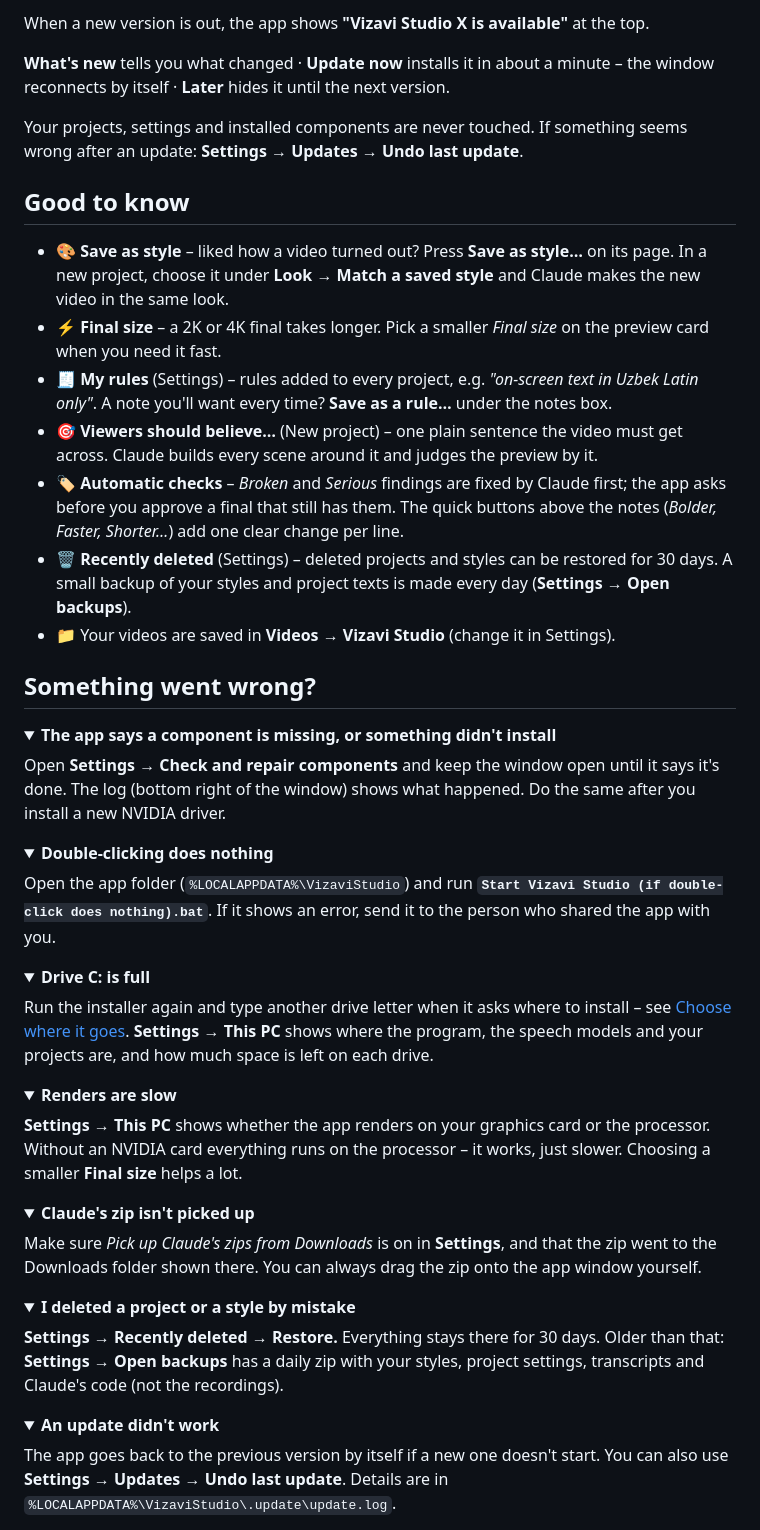
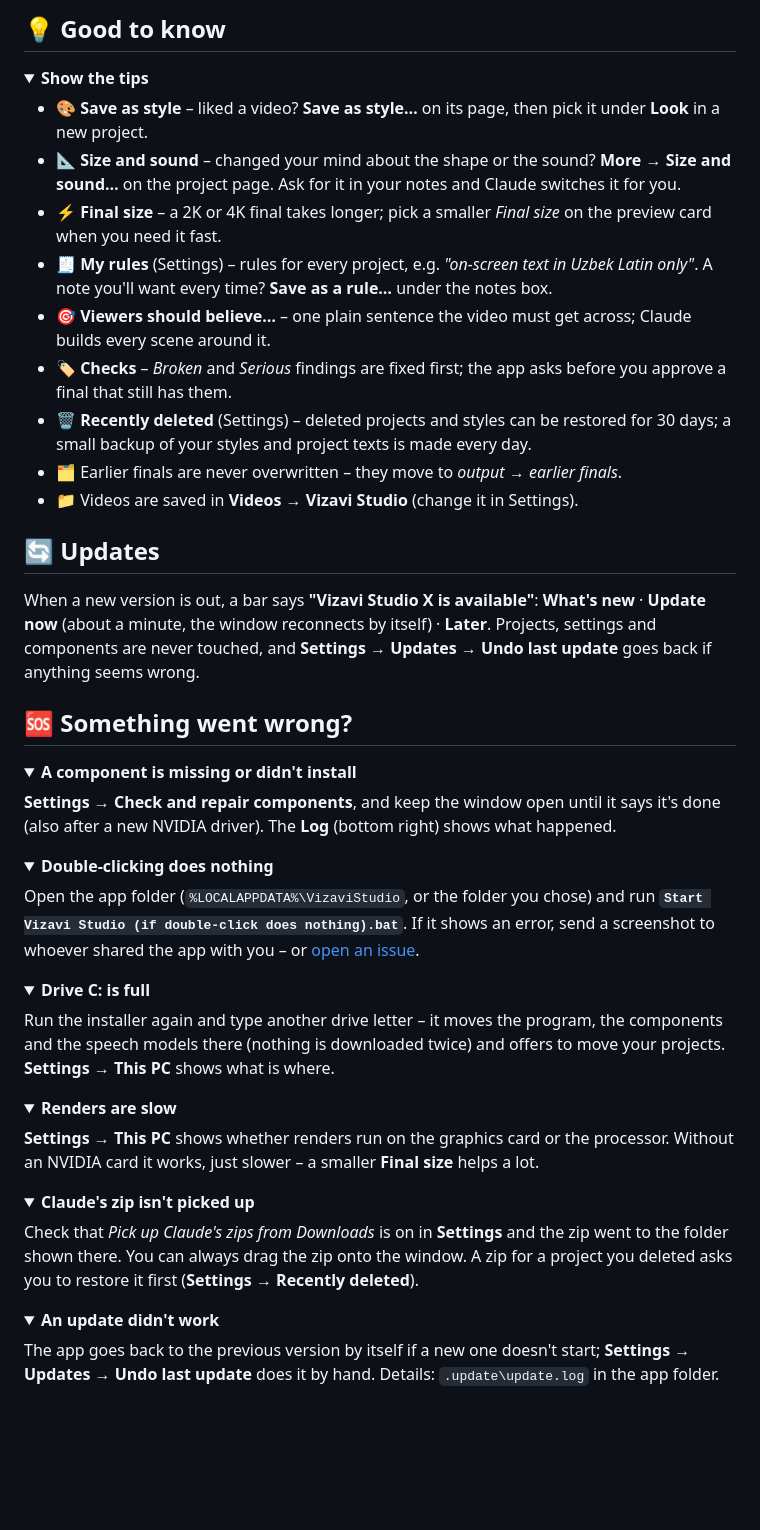
Before and after one commit to diyorvekdrs/vizavi-studio, a Markdown page: README.md, the part around one of its changes. Rendered like a GitHub page; folded sections open; blank space fills up the shorter version.

```diff
--- a/README.md
+++ b/README.md
@@ -166,78 +151,72 @@ browser – both ways can be mixed in one project.
 
-When a new version is out, the app shows **"Vizavi Studio X is available"** at the top.
-
-**What's new** tells you what changed · **Update now** installs it in about a minute – the window reconnects
-by itself · **Later** hides it until the next version.
-
-Your projects, settings and installed components are never touched. If something seems wrong after an update:
-**Settings → Updates → Undo last update**.
-
-## Good to know
-
-- 🎨 **Save as style** – liked how a video turned out? Press **Save as style…** on its page. In a new project,
-  choose it under **Look → Match a saved style** and Claude makes the new video in the same look.
-- ⚡ **Final size** – a 2K or 4K final takes longer. Pick a smaller *Final size* on the preview card when you
-  need it fast.
-- 🧾 **My rules** (Settings) – rules added to every project, e.g. *"on-screen text in Uzbek Latin only"*.
-  A note you'll want every time? **Save as a rule…** under the notes box.
-- 🎯 **Viewers should believe…** (New project) – one plain sentence the video must get across. Claude builds every
-  scene around it and judges the preview by it.
-- 🏷️ **Automatic checks** – *Broken* and *Serious* findings are fixed by Claude first; the app asks before you
-  approve a final that still has them. The quick buttons above the notes (*Bolder, Faster, Shorter…*) add one clear
-  change per line.
-- 🗑️ **Recently deleted** (Settings) – deleted projects and styles can be restored for 30 days. A small backup of your
-  styles and project texts is made every day (**Settings → Open backups**).
-- 📁 Your videos are saved in **Videos → Vizavi Studio** (change it in Settings).
-
-## Something went wrong?
+## 💡 Good to know
 
 <details>
-<summary><b>The app says a component is missing, or something didn't install</b></summary>
+<summary><b>Show the tips</b></summary>
 
-Open **Settings → Check and repair components** and keep the window open until it says it's done. The log
-(bottom right of the window) shows what happened. Do the same after you install a new NVIDIA driver.
+- 🎨 **Save as style** – liked a video? **Save as style…** on its page, then pick it under **Look** in a new project.
+- 📐 **Size and sound** – changed your mind about the shape or the sound? **More → Size and sound…** on the project
+  page. Ask for it in your notes and Claude switches it for you.
+- ⚡ **Final size** – a 2K or 4K final takes longer; pick a smaller *Final size* on the preview card when you need it fast.
+- 🧾 **My rules** (Settings) – rules for every project, e.g. *"on-screen text in Uzbek Latin only"*. A note you'll
+  want every time? **Save as a rule…** under the notes box.
+- 🎯 **Viewers should believe…** – one plain sentence the video must get across; Claude builds every scene around it.
+- 🏷️ **Checks** – *Broken* and *Serious* findings are fixed first; the app asks before you approve a final that still has them.
+- 🗑️ **Recently deleted** (Settings) – deleted projects and styles can be restored for 30 days; a small backup of your
+  styles and project texts is made every day.
+- 🗂️ Earlier finals are never overwritten – they move to *output → earlier finals*.
+- 📁 Videos are saved in **Videos → Vizavi Studio** (change it in Settings).
+</details>
+
+## 🔄 Updates
+
+When a new version is out, a bar says **"Vizavi Studio X is available"**: **What's new** · **Update now** (about a
+minute, the window reconnects by itself) · **Later**. Projects, settings and components are never touched, and
+**Settings → Updates → Undo last update** goes back if anything seems wrong.
+
+## 🆘 Something went wrong?
+
+<details>
+<summary><b>A component is missing or didn't install</b></summary>
+
+**Settings → Check and repair components**, and keep the window open until it says it's done (also after a new
+NVIDIA driver). The **Log** (bottom right) shows what happened.
 </details>
 
 <details>
 <summary><b>Double-clicking does nothing</b></summary>
 
-Open the app folder (`%LOCALAPPDATA%\VizaviStudio`) and run **`Start Vizavi Studio (if double-click does nothing).bat`**.
-If it shows an error, send it to the person who shared the app with you.
+Open the app folder (`%LOCALAPPDATA%\VizaviStudio`, or the folder you chose) and run
+**`Start Vizavi Studio (if double-click does nothing).bat`**. If it shows an error, send a screenshot to whoever
+shared the app with you – or [open an issue](https://github.com/diyorvekdrs/vizavi-studio/issues/new/choose).
 </details>
 
 <details>
 <summary><b>Drive C: is full</b></summary>
 
-Run the installer again and type another drive letter when it asks where to install – see
-[Choose where it goes](#choose-where-it-goes). **Settings → This PC** shows where the program, the speech models
-and your projects are, and how much space is left on each drive.
+Run the installer again and type another drive letter – it moves the program, the components and the speech models
+there (nothing is downloaded twice) and offers to move your projects. **Settings → This PC** shows what is where.
 </details>
 
 <details>
 <summary><b>Renders are slow</b></summary>
 
-**Settings → This PC** shows whether the app renders on your graphics card or the processor. Without an NVIDIA
-card everything runs on the processor – it works, just slower. Choosing a smaller **Final size** helps a lot.
+**Settings → This PC** shows whether renders run on the graphics card or the processor. Without an NVIDIA card it
+works, just slower – a smaller **Final size** helps a lot.
 </details>
 
 <details>
 <summary><b>Claude's zip isn't picked up</b></summary>
 
-Make sure *Pick up Claude's zips from Downloads* is on in **Settings**, and that the zip went to the Downloads folder
-shown there. You can always drag the zip onto the app window yourself.
-</details>
-
-<details>
-<summary><b>I deleted a project or a style by mistake</b></summary>
-
-**Settings → Recently deleted → Restore.** Everything stays there for 30 days. Older than that: **Settings → Open
-backups** has a daily zip with your styles, project settings, transcripts and Claude's code (not the recordings).
+Check that *Pick up Claude's zips from Downloads* is on in **Settings** and the zip went to the folder shown there.
+You can always drag the zip onto the window. A zip for a project you deleted asks you to restore it first
+(**Settings → Recently deleted**).
 </details>
 
 <details>
 <summary><b>An update didn't work</b></summary>
 
-The app goes back to the previous version by itself if a new one doesn't start. You can also use
-**Settings → Updates → Undo last update**. Details are in `%LOCALAPPDATA%\VizaviStudio\.update\update.log`.
+The app goes back to the previous version by itself if a new one doesn't start; **Settings → Updates → Undo last
+update** does it by hand. Details: `.update\update.log` in the app folder.
 </details>
 
```
Also changed, not shown: other parts of README.md (+107 -135 lines), dev/README.md (added, +42 -0 lines), docs/screenshot-new-project.jpg, docs/screenshot-project.jpg, 11 other files.
